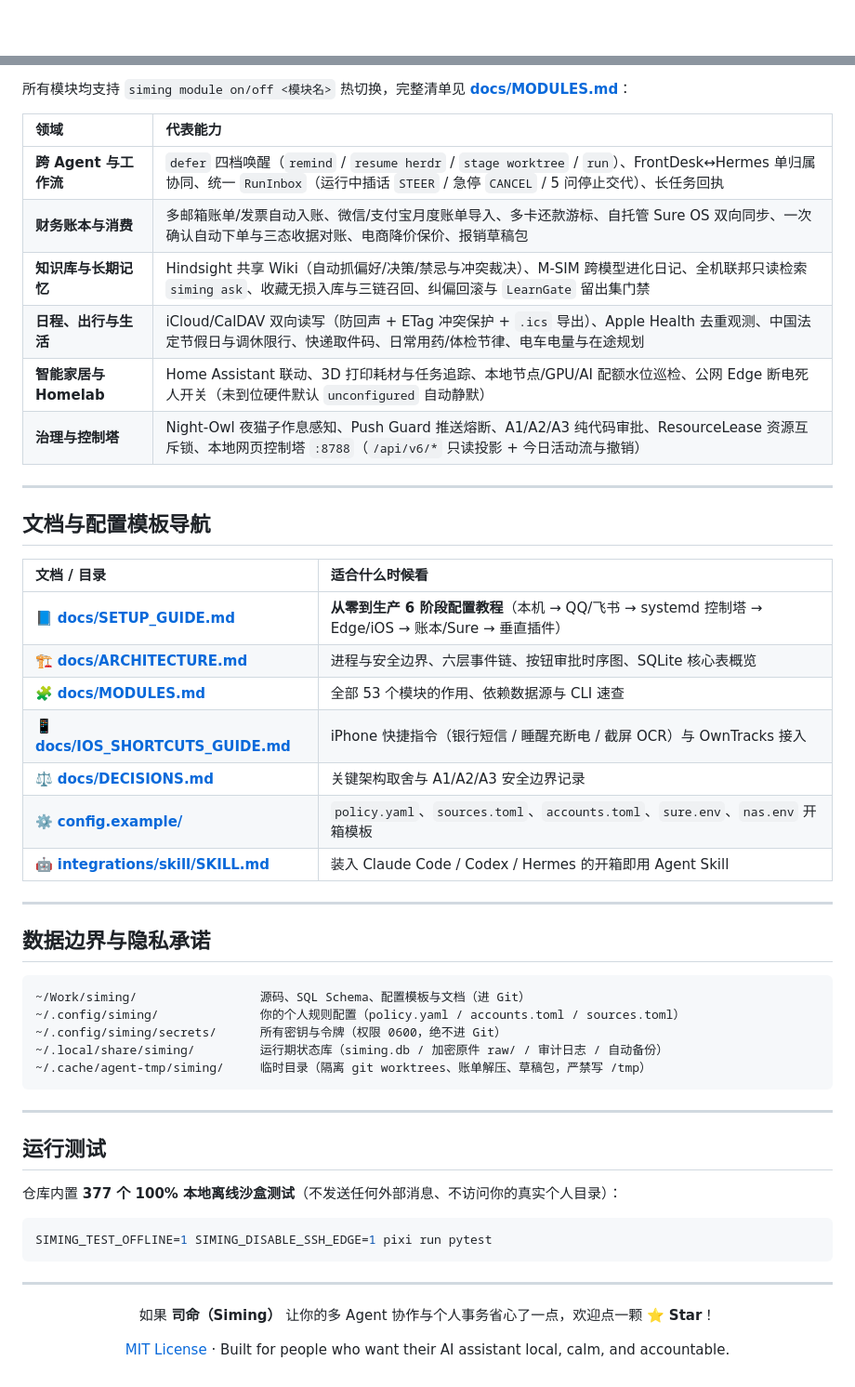
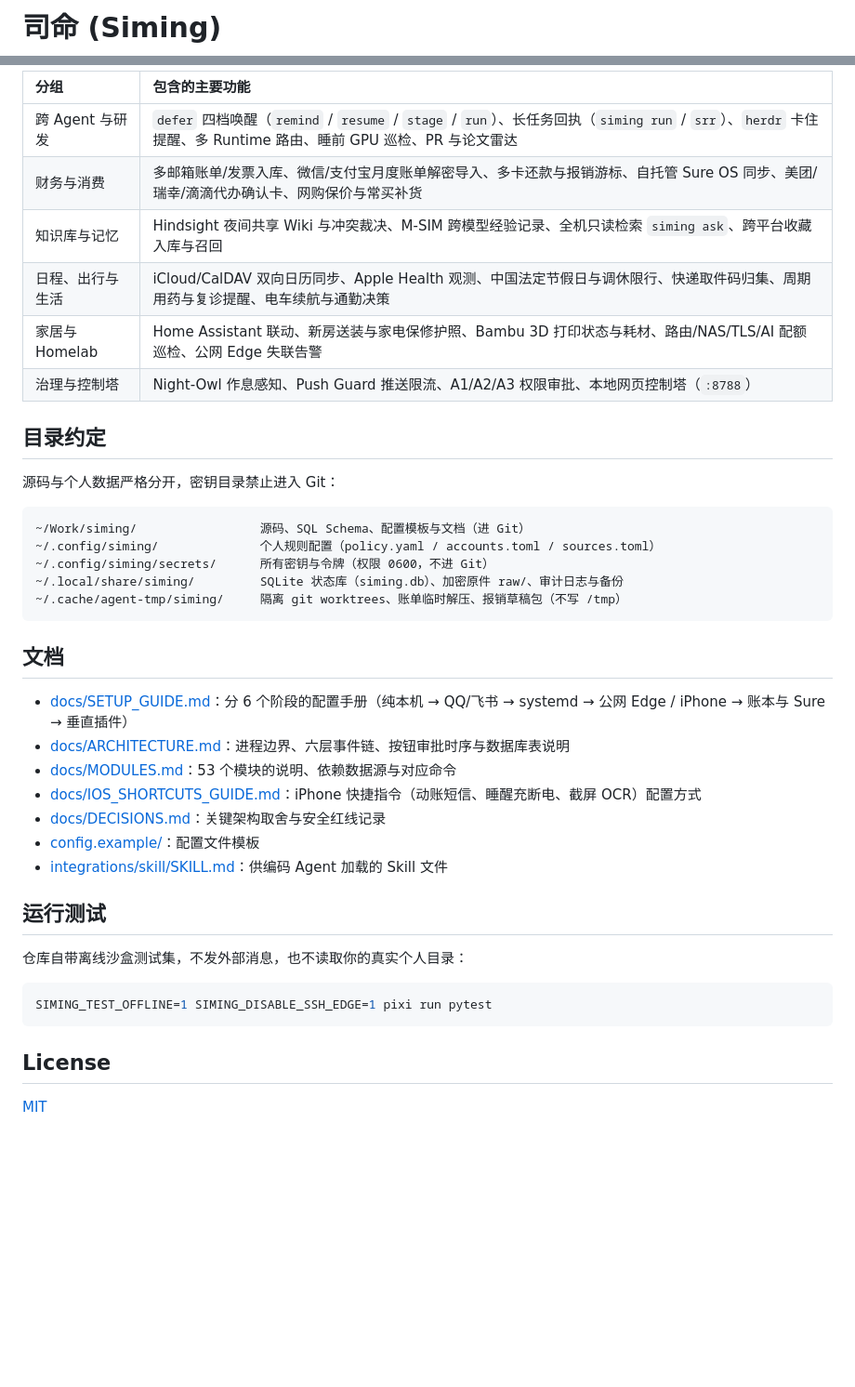
Before and after one commit to kouyichi/siming, a Markdown page: README.md, 2 parts joined by grey strips. Shown at 93% size. Rendered like a GitHub page; blank space fills up the shorter version.

Commit message:
docs: rewrite README in plain tone and add key scenario illustrations

````diff
--- a/README.md
+++ b/README.md
@@ -1,2 +1,2 @@
-<div align="center">
+# 司命 (Siming)
 
@@ -182,57 +141,43 @@ siming tower serve --host 127.0.0.1 --port 8788                 # 启动本地
 
-所有模块均支持 `siming module on/off <模块名>` 热切换，完整清单见 **[docs/MODULES.md](docs/MODULES.md)**：
+| 分组 | 包含的主要功能 |
+| :--- | :--- |
+| 跨 Agent 与研发 | `defer` 四档唤醒（`remind` / `resume` / `stage` / `run`）、长任务回执（`siming run` / `srr`）、`herdr` 卡住提醒、多 Runtime 路由、睡前 GPU 巡检、PR 与论文雷达 |
+| 财务与消费 | 多邮箱账单/发票入库、微信/支付宝月度账单解密导入、多卡还款与报销游标、自托管 Sure OS 同步、美团/瑞幸/滴滴代办确认卡、网购保价与常买补货 |
+| 知识库与记忆 | Hindsight 夜间共享 Wiki 与冲突裁决、M-SIM 跨模型经验记录、全机只读检索 `siming ask`、跨平台收藏入库与召回 |
+| 日程、出行与生活 | iCloud/CalDAV 双向日历同步、Apple Health 观测、中国法定节假日与调休限行、快递取件码归集、周期用药与复诊提醒、电车续航与通勤决策 |
+| 家居与 Homelab | Home Assistant 联动、新房送装与家电保修护照、Bambu 3D 打印状态与耗材、路由/NAS/TLS/AI 配额巡检、公网 Edge 失联告警 |
+| 治理与控制塔 | Night-Owl 作息感知、Push Guard 推送限流、A1/A2/A3 权限审批、本地网页控制塔（`:8788`） |
 
-| 领域 | 代表能力 |
-| :--- | :--- |
-| **跨 Agent 与工作流** | `defer` 四档唤醒（`remind` / `resume herdr` / `stage worktree` / `run`）、FrontDesk↔Hermes 单归属协同、统一 `RunInbox`（运行中插话 `STEER` / 急停 `CANCEL` / 5 问停止交代）、长任务回执 |
-| **财务账本与消费** | 多邮箱账单/发票自动入账、微信/支付宝月度账单导入、多卡还款游标、自托管 Sure OS 双向同步、一次确认自动下单与三态收据对账、电商降价保价、报销草稿包 |
-| **知识库与长期记忆** | Hindsight 共享 Wiki（自动抓偏好/决策/禁忌与冲突裁决）、M-SIM 跨模型进化日记、全机联邦只读检索 `siming ask`、收藏无损入库与三链召回、纠偏回滚与 `LearnGate` 留出集门禁 |
-| **日程、出行与生活** | iCloud/CalDAV 双向读写（防回声 + ETag 冲突保护 + `.ics` 导出）、Apple Health 去重观测、中国法定节假日与调休限行、快递取件码、日常用药/体检节律、电车电量与在途规划 |
-| **智能家居与 Homelab** | Home Assistant 联动、3D 打印耗材与任务追踪、本地节点/GPU/AI 配额水位巡检、公网 Edge 断电死人开关（未到位硬件默认 `unconfigured` 自动静默） |
-| **治理与控制塔** | Night-Owl 夜猫子作息感知、Push Guard 推送熔断、A1/A2/A3 纯代码审批、ResourceLease 资源互斥锁、本地网页控制塔 `:8788`（`/api/v6/*` 只读投影 + 今日活动流与撤销） |
+## 目录约定
 
----
-
-## 文档与配置模板导航
-
-| 文档 / 目录 | 适合什么时候看 |
-| :--- | :--- |
-| 📘 **[docs/SETUP_GUIDE.md](docs/SETUP_GUIDE.md)** | **从零到生产 6 阶段配置教程**（本机 → QQ/飞书 → systemd 控制塔 → Edge/iOS → 账本/Sure → 垂直插件） |
-| 🏗️ **[docs/ARCHITECTURE.md](docs/ARCHITECTURE.md)** | 进程与安全边界、六层事件链、按钮审批时序图、SQLite 核心表概览 |
-| 🧩 **[docs/MODULES.md](docs/MODULES.md)** | 全部 53 个模块的作用、依赖数据源与 CLI 速查 |
-| 📱 **[docs/IOS_SHORTCUTS_GUIDE.md](docs/IOS_SHORTCUTS_GUIDE.md)** | iPhone 快捷指令（银行短信 / 睡醒充断电 / 截屏 OCR）与 OwnTracks 接入 |
-| ⚖️ **[docs/DECISIONS.md](docs/DECISIONS.md)** | 关键架构取舍与 A1/A2/A3 安全边界记录 |
-| ⚙️ **[config.example/](config.example/)** | `policy.yaml`、`sources.toml`、`accounts.toml`、`sure.env`、`nas.env` 开箱模板 |
-| 🤖 **[integrations/skill/SKILL.md](integrations/skill/SKILL.md)** | 装入 Claude Code / Codex / Hermes 的开箱即用 Agent Skill |
-
----
-
-## 数据边界与隐私承诺
+源码与个人数据严格分开，密钥目录禁止进入 Git：
 
 ```text
 ~/Work/siming/                 源码、SQL Schema、配置模板与文档（进 Git）
-~/.config/siming/              你的个人规则配置（policy.yaml / accounts.toml / sources.toml）
-~/.config/siming/secrets/      所有密钥与令牌（权限 0600，绝不进 Git）
-~/.local/share/siming/         运行期状态库（siming.db / 加密原件 raw/ / 审计日志 / 自动备份）
-~/.cache/agent-tmp/siming/     临时目录（隔离 git worktrees、账单解压、草稿包，严禁写 /tmp）
+~/.config/siming/              个人规则配置（policy.yaml / accounts.toml / sources.toml）
+~/.config/siming/secrets/      所有密钥与令牌（权限 0600，不进 Git）
+~/.local/share/siming/         SQLite 状态库（siming.db）、加密原件 raw/、审计日志与备份
+~/.cache/agent-tmp/siming/     隔离 git worktrees、账单临时解压、报销草稿包（不写 /tmp）
 ```
 
----
+## 文档
+
+- [docs/SETUP_GUIDE.md](docs/SETUP_GUIDE.md)：分 6 个阶段的配置手册（纯本机 → QQ/飞书 → systemd → 公网 Edge / iPhone → 账本与 Sure → 垂直插件）
+- [docs/ARCHITECTURE.md](docs/ARCHITECTURE.md)：进程边界、六层事件链、按钮审批时序与数据库表说明
+- [docs/MODULES.md](docs/MODULES.md)：53 个模块的说明、依赖数据源与对应命令
+- [docs/IOS_SHORTCUTS_GUIDE.md](docs/IOS_SHORTCUTS_GUIDE.md)：iPhone 快捷指令（动账短信、睡醒充断电、截屏 OCR）配置方式
+- [docs/DECISIONS.md](docs/DECISIONS.md)：关键架构取舍与安全红线记录
+- [config.example/](config.example/)：配置文件模板
+- [integrations/skill/SKILL.md](integrations/skill/SKILL.md)：供编码 Agent 加载的 Skill 文件
 
 ## 运行测试
 
-仓库内置 **377 个 100% 本地离线沙盒测试**（不发送任何外部消息、不访问你的真实个人目录）：
+仓库自带离线沙盒测试集，不发外部消息，也不读取你的真实个人目录：
 
 ```bash
 SIMING_TEST_OFFLINE=1 SIMING_DISABLE_SSH_EDGE=1 pixi run pytest
 ```
 
----
+## License
 
-<div align="center">
-
-如果 **司命（Siming）** 让你的多 Agent 协作与个人事务省心了一点，欢迎点一颗 ⭐ **Star**！
-
-[MIT License](LICENSE) · Built for people who want their AI assistant local, calm, and accountable.
-
-</div>
+[MIT](LICENSE)
````
Also changed, not shown: other parts of README.md (+77 -118 lines), assets/scene-cross-agent-defer.jpg (added), assets/scene-local-vault-ask.jpg (added), assets/scene-night-owl-brief.jpg (added), assets/scene-one-tap-approval.jpg (added), 1 other file.
